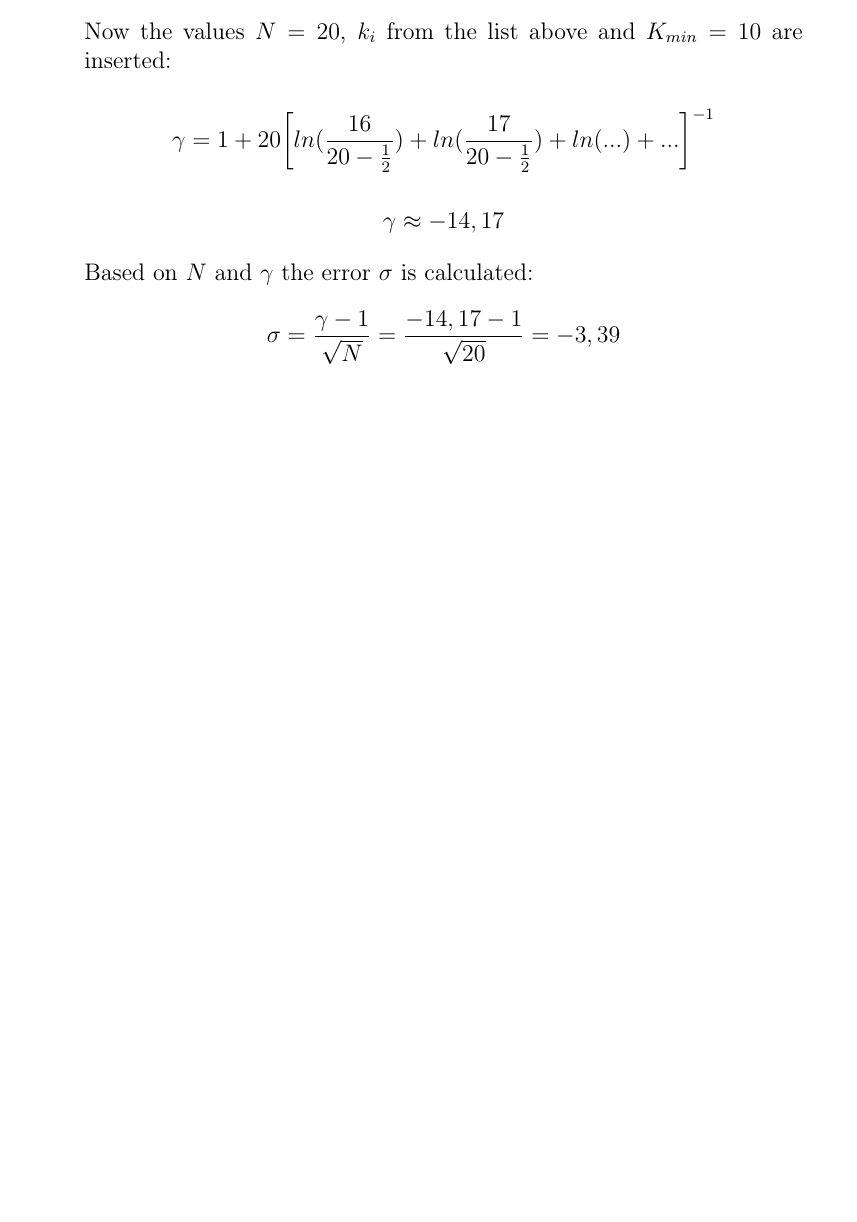
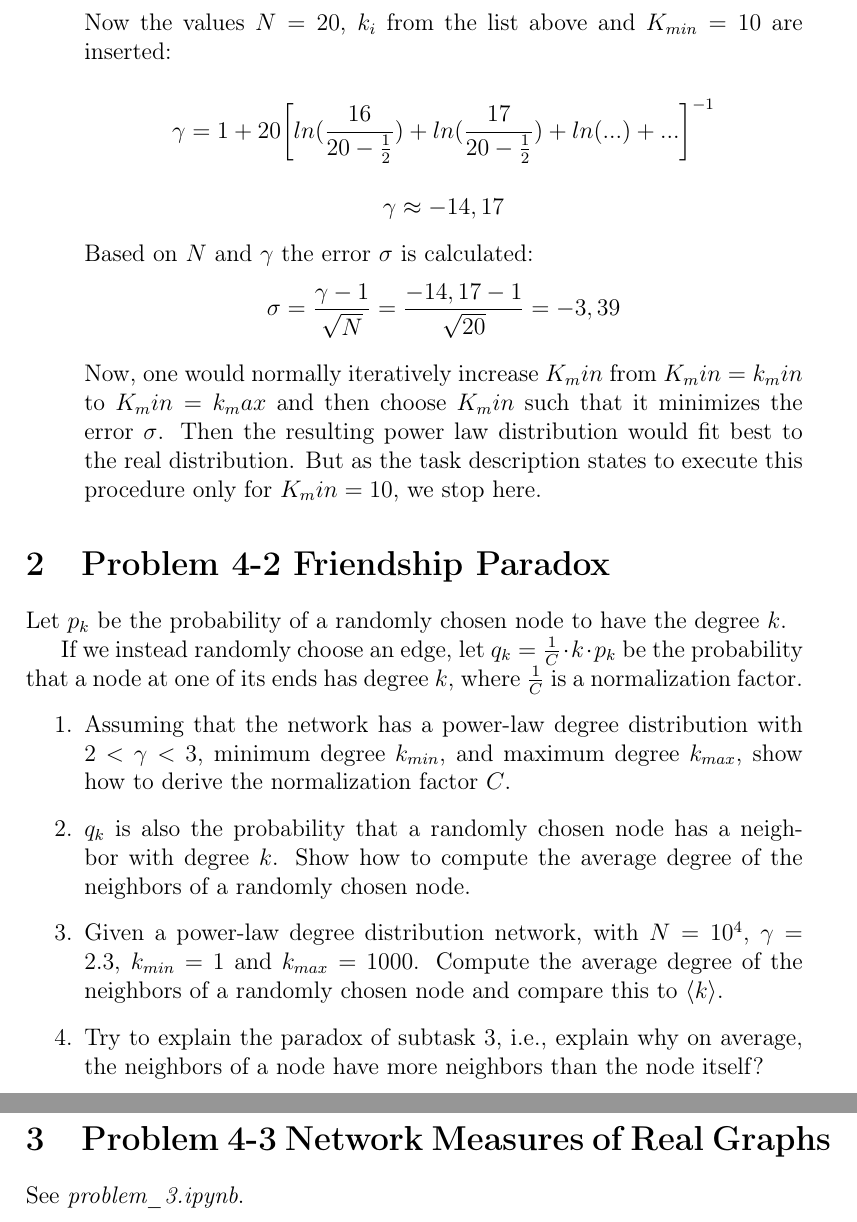
Before and after one commit to fidsusj/CNA_assignments, a LaTeX document (4/report/report.tex, which reads 4/report/content/problem_01.tex, 4/report/content/problem_02.tex, 4/report/content/problem_03.tex): part of page 3 of 3 before the commit and two parts of pages 3 and 4 of 4 after it, the two joined at a grey line, cut so that both start at the same text, the shorter picture padded with empty space. Compiled offline with pdfLaTeX.

Commit message:
assignment 4 comments and task description

```diff
--- a/4/report/content/problem_01.tex
+++ b/4/report/content/problem_01.tex
@@ -46,5 +49,6 @@ Consider the degree distribution functions $p_k$ of the following two undirected
 	\sigma = \frac{\gamma - 1}{\sqrt{N}} = \frac{-14,17 - 1}{\sqrt{20}} = -3,39
 	\end{equation*}
 
+	Now, one would normally iteratively increase $K_min$ from $K_min = k_min$ to $K_min = k_max$ and then choose $K_min$ such that it minimizes the error $\sigma$. Then the resulting power law distribution would fit best to the real distribution. But as the task description states to execute this procedure only for $K_min = 10$, we stop here.
 
 \end{enumerate}
--- /dev/null
+++ b/4/report/content/problem_02.tex
@@ -0,0 +1,17 @@
+\section{Problem 4-2 Friendship Paradox}
+
+Let $p_k$ be the probability of a randomly chosen node to have the degree $k$.
+
+If we instead randomly choose an edge, let $q_k = \frac{1}{C} \cdot k \cdot p_k$ be the probability that a node at one of its ends has degree $k$, where $\frac{1}{C}$ is a normalization factor.
+
+\begin{enumerate}
+	\item Assuming that the network has a power-law degree distribution with $2 < \gamma
+< 3$, minimum degree $k_{min}$, and maximum degree $k_{max}$, show how to derive the normalization factor $C$.
+
+	\item $q_k$ is also the probability that a randomly chosen node has a neighbor with degree $k$. Show how to compute the average degree of the neighbors of a randomly chosen node.
+
+	\item Given a power-law degree distribution network, with $N = 10^4$, $\gamma = 2.3$, $k_{min} = 1$ and $k_{max} = 1000$. Compute the average degree of the neighbors of a randomly chosen node and compare this to $\langle k \rangle$.
+
+	\item Try to explain the paradox of subtask 3, i.e., explain why on average, the neighbors of a node have more neighbors than the node itself?
+
+\end{enumerate}
--- /dev/null
+++ b/4/report/content/problem_03.tex
@@ -0,0 +1,3 @@
+\section{Problem 4-3 Network Measures of Real Graphs}
+
+See \textit{problem\_3.ipynb}.
```
Also changed, not shown: 4/report/report.bbl (deleted), 4/report/report.pdf, 4/report/content/problem_01.tex (7 more changed lines), 4 other files.
